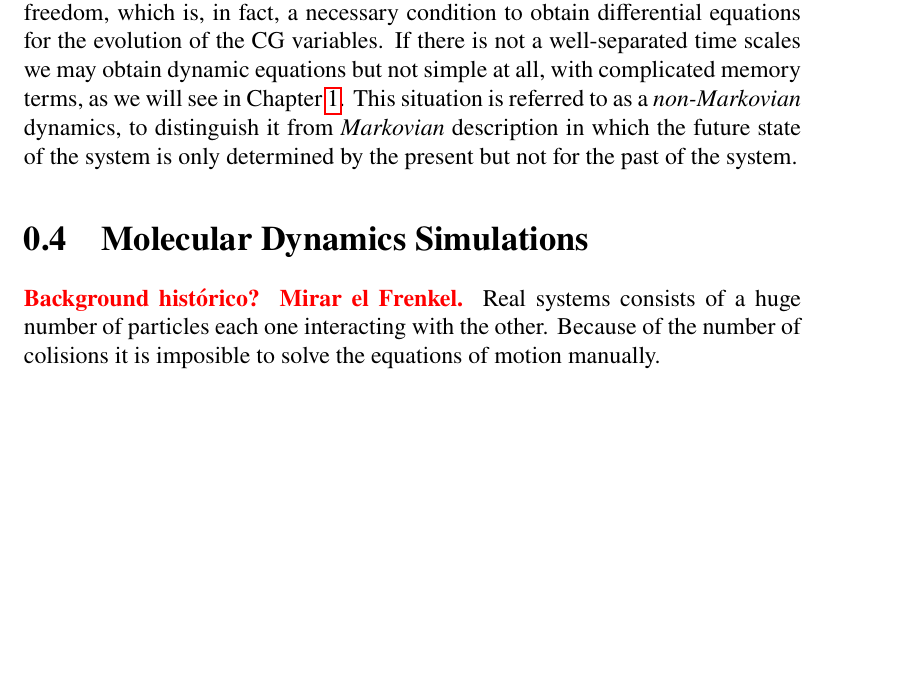
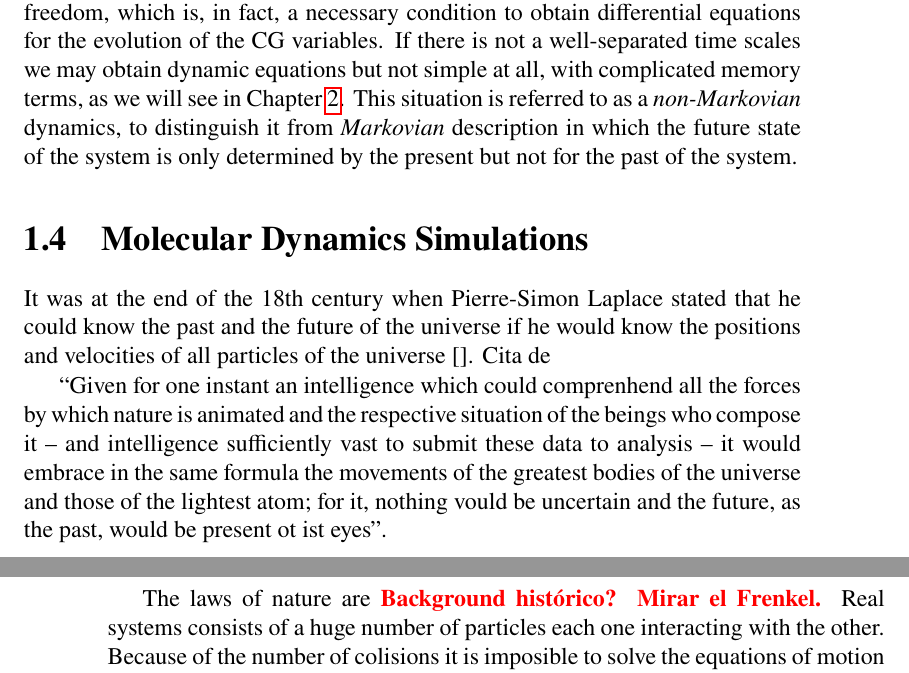
Before and after one commit to DiegoDZ/Thesis, a LaTeX thesis (tesis_compendio/tesis_compendio.tex): part of page 21 of 51 before the commit and two parts of pages 21 and 22 of 51 after it, the two joined at a grey line, cut so that both start at the same text, the shorter picture padded with empty space. Compiled offline with pdfLaTeX.

Commit message:
Added some intro about MD simulations

```diff
--- a/tesis_compendio/tesis_compendio.tex
+++ b/tesis_compendio/tesis_compendio.tex
@@ -95,7 +95,7 @@
 
       \vspace{50pt}
       %\tikz[remember picture,overlay] \node[opacity=0.1,inner sep=0pt] at (current page.center){\includegraphics[width=0.6\paperwidth,height=0.6\paperwidth]{escudoUNED}};
-      \tikz[remember picture,overlay] \node[opacity=0.1,inner sep=0pt] at (0,3) {\includegraphics[width=0.6\paperwidth,height=0.6\paperwidth]{escudoUNED}};
+      \tikz[remember picture,overlay] \node[opacity=0.1,inner sep=0pt] at (0,3) {\includegraphics[width=0.6\paperwidth,height=0.6\paperwidth]{EscudoUNED}};
 
       \vspace{15pt}
       \textsc{\Large{Programa de doctorado en Ciencias}} \\
@@ -539,6 +538,11 @@ If there is not a well-separated time scales we may obtain dynamic equations but
 This situation is referred to as a {\it non-Markovian} dynamics, to distinguish it from {\it Markovian} description in which the future state of the system is only determined by the present but not for the past of the system.
 
 \section{Molecular Dynamics Simulations}
+It was at the end of the 18th century when Pierre-Simon Laplace stated that he could know the past and the future of the universe if he would know the positions and velocities of all particles of the universe \cite{}. Cita de
+
+``Given for one instant an intelligence which could comprenhend all the forces by which nature is animated and the respective situation of the beings who compose it -- and intelligence sufficiently vast to submit these data to analysis -- it would embrace in the same formula the movements of the greatest bodies of the universe and those of the lightest atom; for it, nothing vould be uncertain and the future, as the past, would be present ot ist eyes''.
+
+The laws of nature are
 \Note{Background histórico? Mirar el Frenkel.}
 Real systems consists of a huge number of particles each one interacting with the other. Because of the number of colisions it is imposible to solve the equations of motion manually.
 
```
Also changed, not shown: tesis_compendio/tesis_compendio.tex (7 more changed lines).
